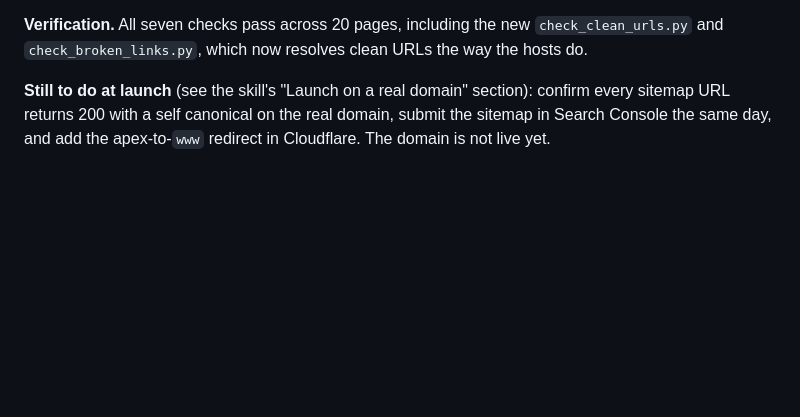
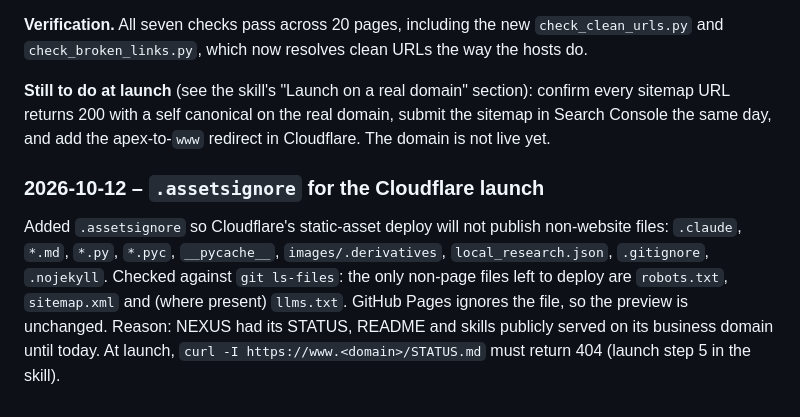
Before and after one commit to roman2002bol-pixel/savannah-tree-removal, a Markdown page: STATUS.md, the part around the change. GitHub-like rendering; blank space fills up the shorter version.

Commit message:
Document .assetsignore and launch check 5 (internal files off the domain)
Co-Authored-By: Claude Opus 5.5 <noreply@anthropic.com>

```diff
--- a/STATUS.md
+++ b/STATUS.md
@@ -539,3 +539,7 @@ Publication confirmed: GitHub Pages built content commit 20ed8241a9688b0758e0bda
 **Verification.** All seven checks pass across 20 pages, including the new `check_clean_urls.py` and `check_broken_links.py`, which now resolves clean URLs the way the hosts do.
 
 **Still to do at launch** (see the skill's "Launch on a real domain" section): confirm every sitemap URL returns 200 with a self canonical on the real domain, submit the sitemap in Search Console the same day, and add the apex-to-`www` redirect in Cloudflare. The domain is not live yet.
+
+### 2026-10-12 – `.assetsignore` for the Cloudflare launch
+
+Added `.assetsignore` so Cloudflare's static-asset deploy will not publish non-website files: `.claude`, `*.md`, `*.py`, `*.pyc`, `__pycache__`, `images/.derivatives`, `local_research.json`, `.gitignore`, `.nojekyll`. Checked against `git ls-files`: the only non-page files left to deploy are `robots.txt`, `sitemap.xml` and (where present) `llms.txt`. GitHub Pages ignores the file, so the preview is unchanged. Reason: NEXUS had its STATUS, README and skills publicly served on its business domain until today. At launch, `curl -I https://www.<domain>/STATUS.md` must return 404 (launch step 5 in the skill).
```
Also changed, not shown: 1 other file.
